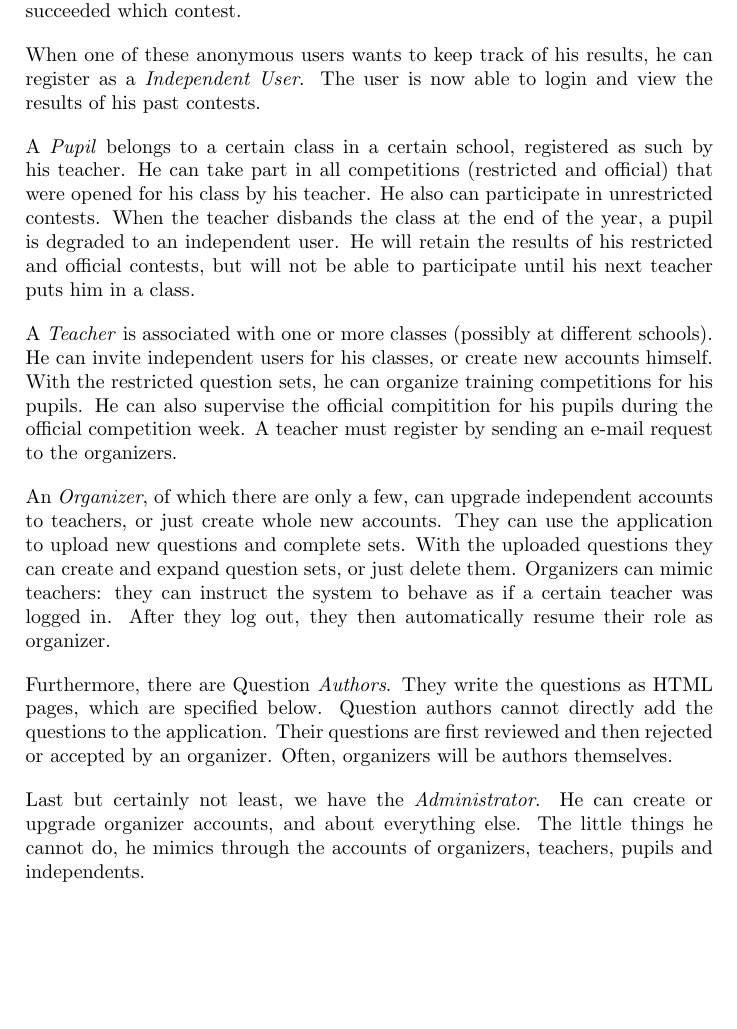
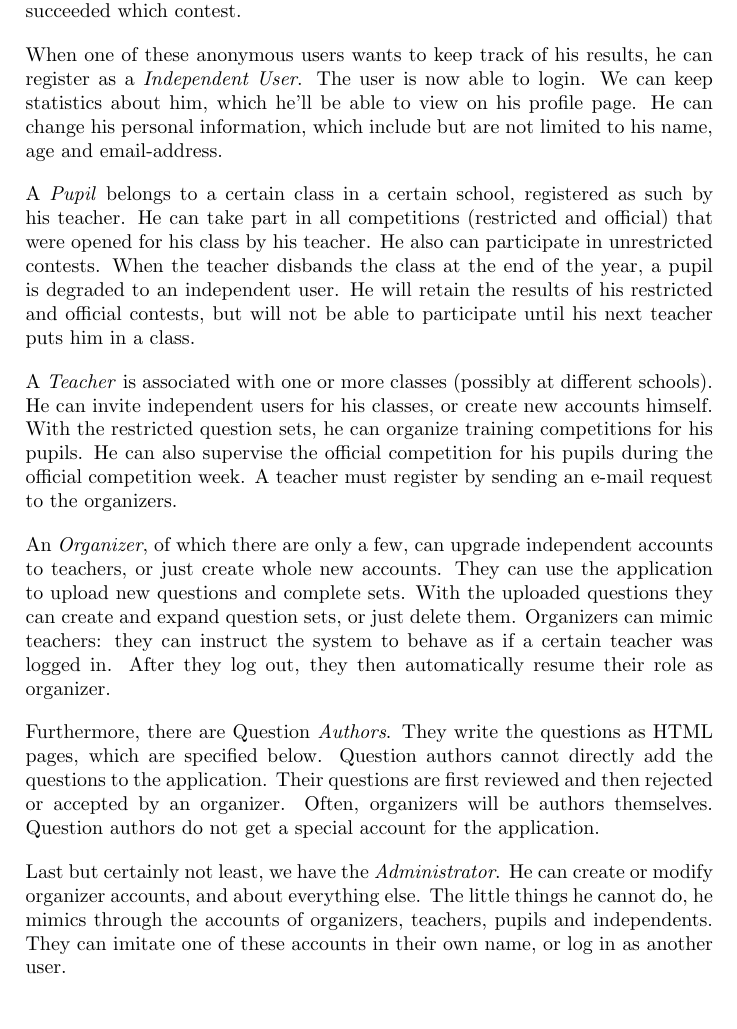
Before and after one commit to SanderDemeester/avank-bebras, a LaTeX document (design/srs/SRS.tex, which reads design/srs/part_2.tex): part of page 3 of 13, cut so that both start at the same text, the shorter picture padded with empty space. Compiled offline with pdfLaTeX.

Commit message:
Fix the issues mentioned in the meeting
I've fixed the two main issues addressed about my part during the meeting:
- I mention explicitly that Question authors are no part of the system.
- I've added more personal info details.

```diff
--- a/design/srs/part_2.tex
+++ b/design/srs/part_2.tex
@@ -10,8 +10,10 @@ statistics. Their results are however included in ``general'' statistics, as
 how many users succeeded which contest.
 
 When one of these anonymous users wants to keep track of his results, he can
-register as a \textit{Independent User}. The user is now able to login and
-view the results of his past contests.
+register as a \textit{Independent User}. The user is now able to login. We can
+keep statistics about him, which he'll be able to view on his profile page. He
+can change his personal information, which include but are not limited to his
+name, age and email-address.
 
 A \textit{Pupil} belongs to a certain class in a certain school, registered
 as such by his teacher. He can take part in all competitions (restricted and
@@ -25,7 +27,7 @@ A \textit{Teacher} is associated with one or more classes (possibly at
 different schools). He can invite independent users for his classes, or create
 new accounts himself. With the restricted question sets, he can organize
 training competitions for his pupils. He can also supervise the official
-compitition for his pupils during the official competition week. A teacher
+competition for his pupils during the official competition week. A teacher
 must register by sending an e-mail request to the organizers.
 
 An \textit{Organizer}, of which there are only a few, can upgrade independent
@@ -40,12 +42,13 @@ Furthermore, there are Question \textit{Authors}. They write the questions
 as HTML pages, which are specified below. Question authors cannot directly
 add the questions to the application. Their questions are first reviewed and
 then rejected or accepted by an organizer. Often, organizers will be authors
-themselves.
+themselves. Question authors do not get a special account for the application.
 
 Last but certainly not least, we have the \textit{Administrator}. He can create
-or upgrade organizer accounts, and about everything else. The little things he
+or modify organizer accounts, and about everything else. The little things he
 cannot do, he mimics through the accounts of organizers, teachers, pupils and
-independents.
+independents. They can imitate one of these accounts in their own name, or
+log in as another user.
 
 Except for the anonymous users and the question authors, everyone is identified
 with a user id (\textit{Bebras id}) and a password. When the account is
```
